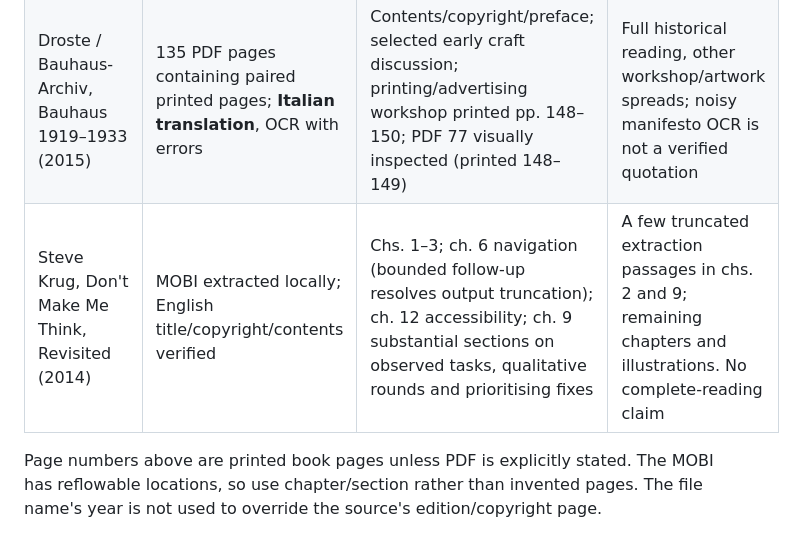
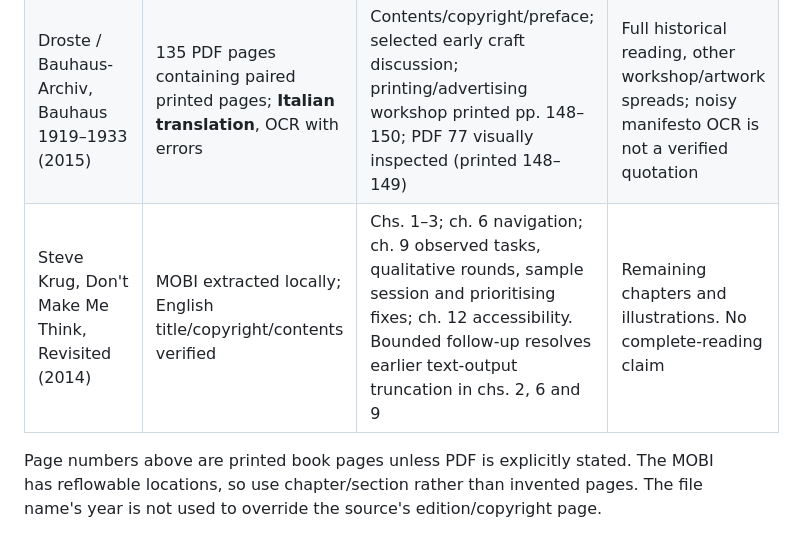
Before and after one commit to Nonarkara/palette, a Markdown page: DESIGN-FIELD-GUIDE.md, the part around the change. Drawn GitHub-style.

Commit message:
docs: sync verified reading coverage
Agent: codex

```diff
--- a/DESIGN-FIELD-GUIDE.md
+++ b/DESIGN-FIELD-GUIDE.md
@@ -294,7 +294,7 @@ original paraphrase and interpretation; no supplied book files are redistributed
 | Zeldman with Marcotte, Designing with Web Standards, third edition (2010 copyright) | 433 PDF pages; English | Contents; ch. 14, printed pp. 295–320 (PDF 316–341), accessibility principles, myths and element guidance | Other chapters and case studies; current implementation examples must replace obsolete technology |
 | Joel Sklar, Principles of Web Design, fifth edition | 674 PDF pages; English; title metadata confirms edition | Contents; ch. 2, printed pp. 61–79 (PDF 89–107), especially content balance, unified design, grid and active space | Rest of ch. 2 and other chapters, exercises and visual examples |
 | Droste / Bauhaus-Archiv, Bauhaus 1919–1933 (2015) | 135 PDF pages containing paired printed pages; **Italian translation**, OCR with errors | Contents/copyright/preface; selected early craft discussion; printing/advertising workshop printed pp. 148–150; PDF 77 visually inspected (printed 148–149) | Full historical reading, other workshop/artwork spreads; noisy manifesto OCR is not a verified quotation |
-| Steve Krug, Don't Make Me Think, Revisited (2014) | MOBI extracted locally; English title/copyright/contents verified | Chs. 1–3; ch. 6 navigation (bounded follow-up resolves output truncation); ch. 12 accessibility; ch. 9 substantial sections on observed tasks, qualitative rounds and prioritising fixes | A few truncated extraction passages in chs. 2 and 9; remaining chapters and illustrations. No complete-reading claim |
+| Steve Krug, Don't Make Me Think, Revisited (2014) | MOBI extracted locally; English title/copyright/contents verified | Chs. 1–3; ch. 6 navigation; ch. 9 observed tasks, qualitative rounds, sample session and prioritising fixes; ch. 12 accessibility. Bounded follow-up resolves earlier text-output truncation in chs. 2, 6 and 9 | Remaining chapters and illustrations. No complete-reading claim |
 
 Page numbers above are printed book pages unless PDF is explicitly stated. The
 MOBI has reflowable locations, so use chapter/section rather than invented pages.
```
Also changed, not shown: 1 other file.
